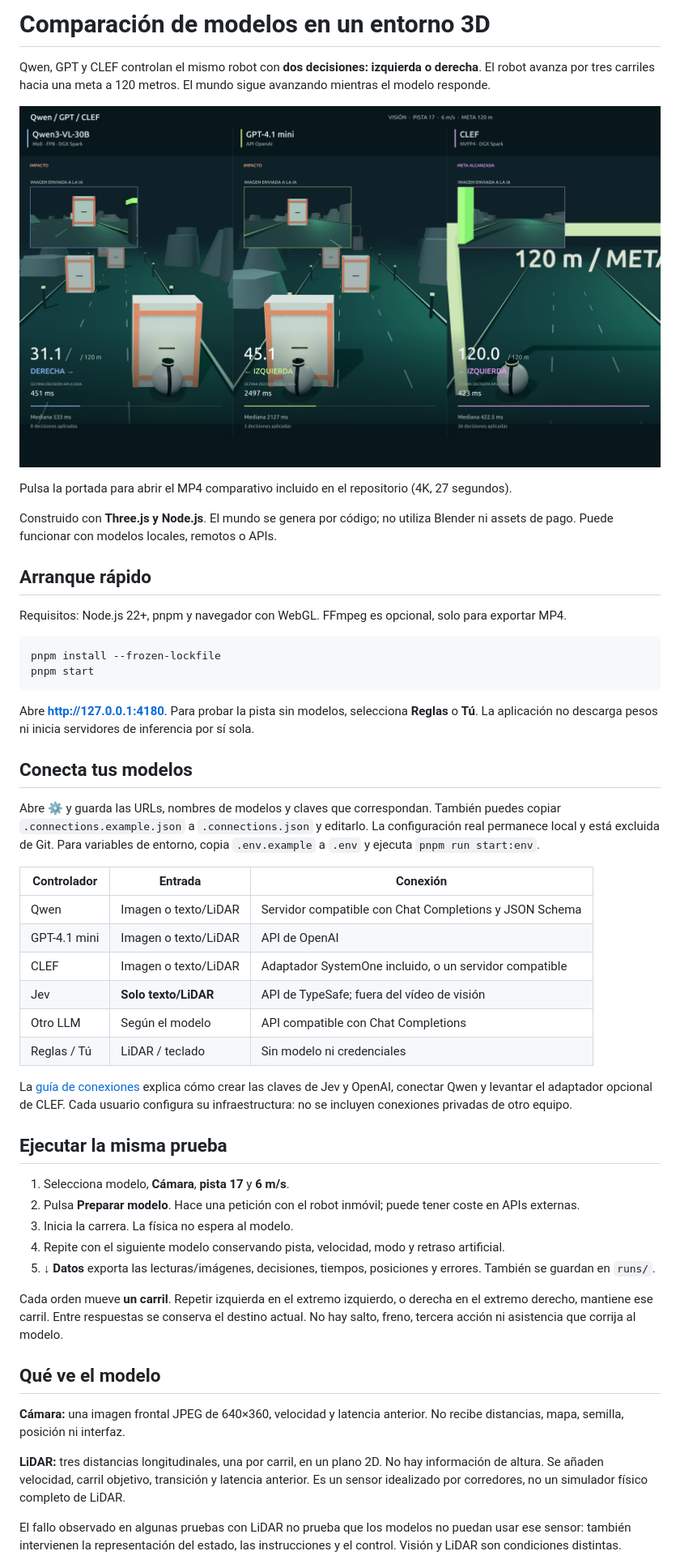
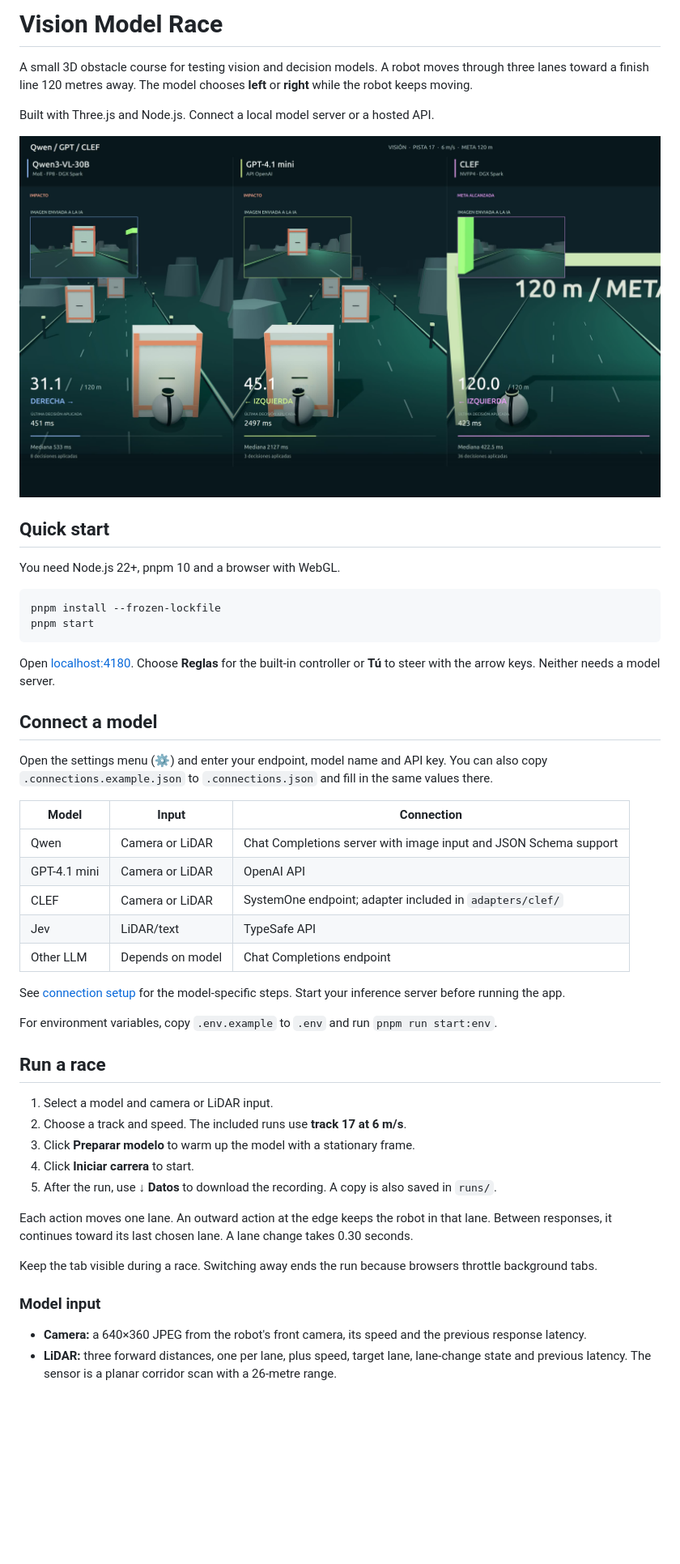
Before and after one commit to Amigs/vision-model-race, a Markdown page: README.md, the part around one of its changes. Shown at 81% size. Drawn GitHub-style; blank space fills up the shorter version.

````diff
--- a/README.md
+++ b/README.md
@@ -1,54 +1,52 @@
-# Comparación de modelos en un entorno 3D
+# Vision Model Race
 
-Qwen, GPT y CLEF controlan el mismo robot con **dos decisiones: izquierda o derecha**. El robot avanza por tres carriles hacia una meta a 120 metros. El mundo sigue avanzando mientras el modelo responde.
+A small 3D obstacle course for testing vision and decision models. A robot moves through three lanes toward a finish line 120 metres away. The model chooses **left** or **right** while the robot keeps moving.
 
-[![Ver comparación en vídeo](docs/comparison.jpg)](docs/comparison.mp4)
+Built with Three.js and Node.js. Connect a local model server or a hosted API.
 
-Pulsa la portada para abrir el MP4 comparativo incluido en el repositorio (4K, 27 segundos).
+[![Watch Qwen, GPT and CLEF on the same course](docs/comparison.jpg)](docs/comparison.mp4)
 
-Construido con **Three.js y Node.js**. El mundo se genera por código; no utiliza Blender ni assets de pago. Puede funcionar con modelos locales, remotos o APIs.
+## Quick start
 
-## Arranque rápido
-
-Requisitos: Node.js 22+, pnpm y navegador con WebGL. FFmpeg es opcional, solo para exportar MP4.
+You need Node.js 22+, pnpm 10 and a browser with WebGL.
 
 ```bash
 pnpm install --frozen-lockfile
 pnpm start
 ```
 
-Abre **http://127.0.0.1:4180**. Para probar la pista sin modelos, selecciona **Reglas** o **Tú**. La aplicación no descarga pesos ni inicia servidores de inferencia por sí sola.
+Open [localhost:4180](http://127.0.0.1:4180). Choose **Reglas** for the built-in controller or **Tú** to steer with the arrow keys. Neither needs a model server.
 
-## Conecta tus modelos
+## Connect a model
 
-Abre ⚙ y guarda las URLs, nombres de modelos y claves que correspondan. También puedes copiar `.connections.example.json` a `.connections.json` y editarlo. La configuración real permanece local y está excluida de Git. Para variables de entorno, copia `.env.example` a `.env` y ejecuta `pnpm run start:env`.
+Open the settings menu (⚙) and enter your endpoint, model name and API key. You can also copy `.connections.example.json` to `.connections.json` and fill in the same values there.
 
-| Controlador  | Entrada              | Conexión                                               |
-| ------------ | -------------------- | ------------------------------------------------------ |
-| Qwen         | Imagen o texto/LiDAR | Servidor compatible con Chat Completions y JSON Schema |
-| GPT-4.1 mini | Imagen o texto/LiDAR | API de OpenAI                                          |
-| CLEF         | Imagen o texto/LiDAR | Adaptador SystemOne incluido, o un servidor compatible |
-| Jev          | **Solo texto/LiDAR** | API de TypeSafe; fuera del vídeo de visión             |
-| Otro LLM     | Según el modelo      | API compatible con Chat Completions                    |
-| Reglas / Tú  | LiDAR / teclado      | Sin modelo ni credenciales                             |
+| Model        | Input            | Connection                                                       |
+| ------------ | ---------------- | ---------------------------------------------------------------- |
+| Qwen         | Camera or LiDAR  | Chat Completions server with image input and JSON Schema support |
+| GPT-4.1 mini | Camera or LiDAR  | OpenAI API                                                       |
+| CLEF         | Camera or LiDAR  | SystemOne endpoint; adapter included in `adapters/clef/`         |
+| Jev          | LiDAR/text       | TypeSafe API                                                     |
+| Other LLM    | Depends on model | Chat Completions endpoint                                        |
 
-La [guía de conexiones](docs/CONNECTIONS.md) explica cómo crear las claves de Jev y OpenAI, conectar Qwen y levantar el adaptador opcional de CLEF. Cada usuario configura su infraestructura: no se incluyen conexiones privadas de otro equipo.
+See [connection setup](docs/CONNECTIONS.md) for the model-specific steps. Start your inference server before running the app.
 
-## Ejecutar la misma prueba
+For environment variables, copy `.env.example` to `.env` and run `pnpm run start:env`.
 
-1. Selecciona modelo, **Cámara**, **pista 17** y **6 m/s**.
-2. Pulsa **Preparar modelo**. Hace una petición con el robot inmóvil; puede tener coste en APIs externas.
-3. Inicia la carrera. La física no espera al modelo.
-4. Repite con el siguiente modelo conservando pista, velocidad, modo y retraso artificial.
-5. **↓ Datos** exporta las lecturas/imágenes, decisiones, tiempos, posiciones y errores. También se guardan en `runs/`.
+## Run a race
 
-Cada orden mueve **un carril**. Repetir izquierda en el extremo izquierdo, o derecha en el extremo derecho, mantiene ese carril. Entre respuestas se conserva el destino actual. No hay salto, freno, tercera acción ni asistencia que corrija al modelo.
+1. Select a model and camera or LiDAR input.
+2. Choose a track and speed. The included runs use **track 17 at 6 m/s**.
+3. Click **Preparar modelo** to warm up the model with a stationary frame.
+4. Click **Iniciar carrera** to start.
+5. After the run, use **↓ Datos** to download the recording. A copy is also saved in `runs/`.
 
-## Qué ve el modelo
+Each action moves one lane. An outward action at the edge keeps the robot in that lane. Between responses, it continues toward its last chosen lane. A lane change takes 0.30 seconds.
 
-**Cámara:** una imagen frontal JPEG de 640×360, velocidad y latencia anterior. No recibe distancias, mapa, semilla, posición ni interfaz.
+Keep the tab visible during a race. Switching away ends the run because browsers throttle background tabs.
 
-**LiDAR:** tres distancias longitudinales, una por carril, en un plano 2D. No hay información de altura. Se añaden velocidad, carril objetivo, transición y latencia anterior. Es un sensor idealizado por corredores, no un simulador físico completo de LiDAR.
+### Model input
 
-El fallo observado en algunas pruebas con LiDAR no prueba que los modelos no puedan usar ese sensor: también intervienen la representación del estado, las instrucciones y el control. Visión y LiDAR son condiciones distintas.
+- **Camera:** a 640×360 JPEG from the robot's front camera, its speed and the previous response latency.
+- **LiDAR:** three forward distances, one per lane, plus speed, target lane, lane-change state and previous latency. The sensor is a planar corridor scan with a 26-metre range.
 
````
Also changed, not shown: other parts of README.md (+16 -20 lines), docs/CONNECTIONS.md (+45 -24 lines), docs/RESULTS.md (+30 -21 lines).
